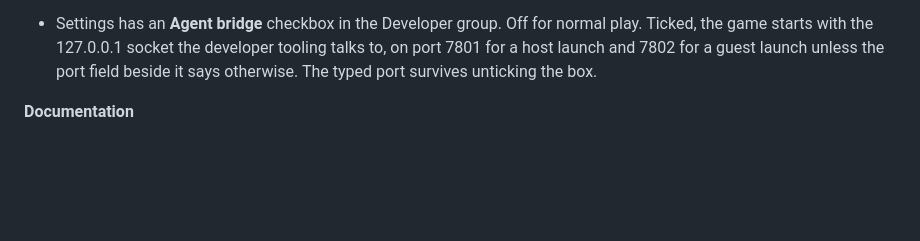
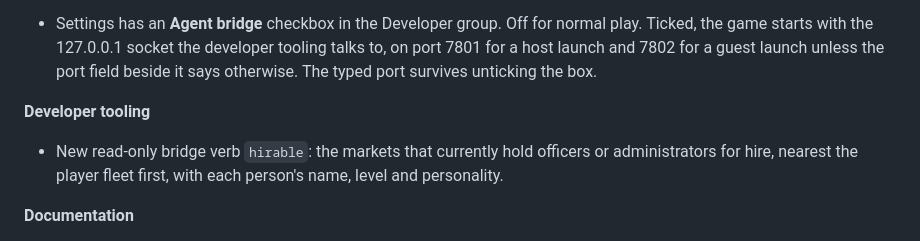
Before and after one commit to AyoKeito/starsector-coop, a Markdown page: CHANGELOG.md, the part around the change. Rendered like a GitHub page; blank space fills up the shorter version.

Commit message:
docs: changelog names the hirable bridge verb
Co-Authored-By: Claude Fable 5.1 <noreply@anthropic.com>
Claude-Session: https://claude.ai/code/session_01QwAN82gCuyzz8wiBFXF95X

```diff
--- a/CHANGELOG.md
+++ b/CHANGELOG.md
@@ -31,6 +31,11 @@ minimized windows, no gameplay fault seen), plus documentation work. No gameplay
   starts with the 127.0.0.1 socket the developer tooling talks to, on port 7801 for a host launch and
   7802 for a guest launch unless the port field beside it says otherwise. The typed port survives
   unticking the box.
+
+**Developer tooling**
+
+- New read-only bridge verb `hirable`: the markets that currently hold officers or administrators for
+  hire, nearest the player fleet first, with each person's name, level and personality.
 
 **Documentation**
 
```
